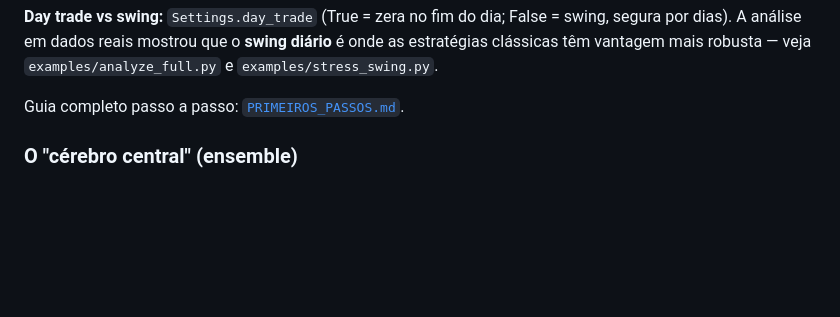
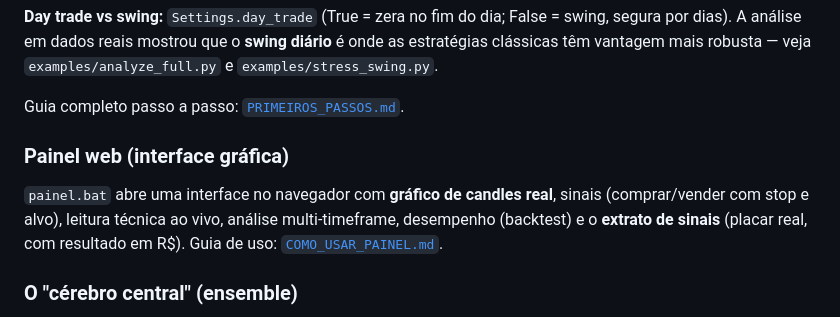
Before and after one commit to RA-Engenharia/ra-erp, a Markdown page: trading-bot/README.md, the part around the change. Rendered like a GitHub page; blank space fills up the shorter version.

```diff
--- a/trading-bot/README.md
+++ b/trading-bot/README.md
@@ -56,6 +56,13 @@ diário** é onde as estratégias clássicas têm vantagem mais robusta — veja
 `examples/analyze_full.py` e `examples/stress_swing.py`.
 
 Guia completo passo a passo: [`PRIMEIROS_PASSOS.md`](PRIMEIROS_PASSOS.md).
+
+### Painel web (interface gráfica)
+
+`painel.bat` abre uma interface no navegador com **gráfico de candles real**,
+sinais (comprar/vender com stop e alvo), leitura técnica ao vivo, análise
+multi-timeframe, desempenho (backtest) e o **extrato de sinais** (placar real,
+com resultado em R$). Guia de uso: [`COMO_USAR_PAINEL.md`](COMO_USAR_PAINEL.md).
 
 ### O "cérebro central" (ensemble)
 
```
Also changed, not shown: trading-bot/COMO_USAR_PAINEL.md (added, +115 -0 lines).
